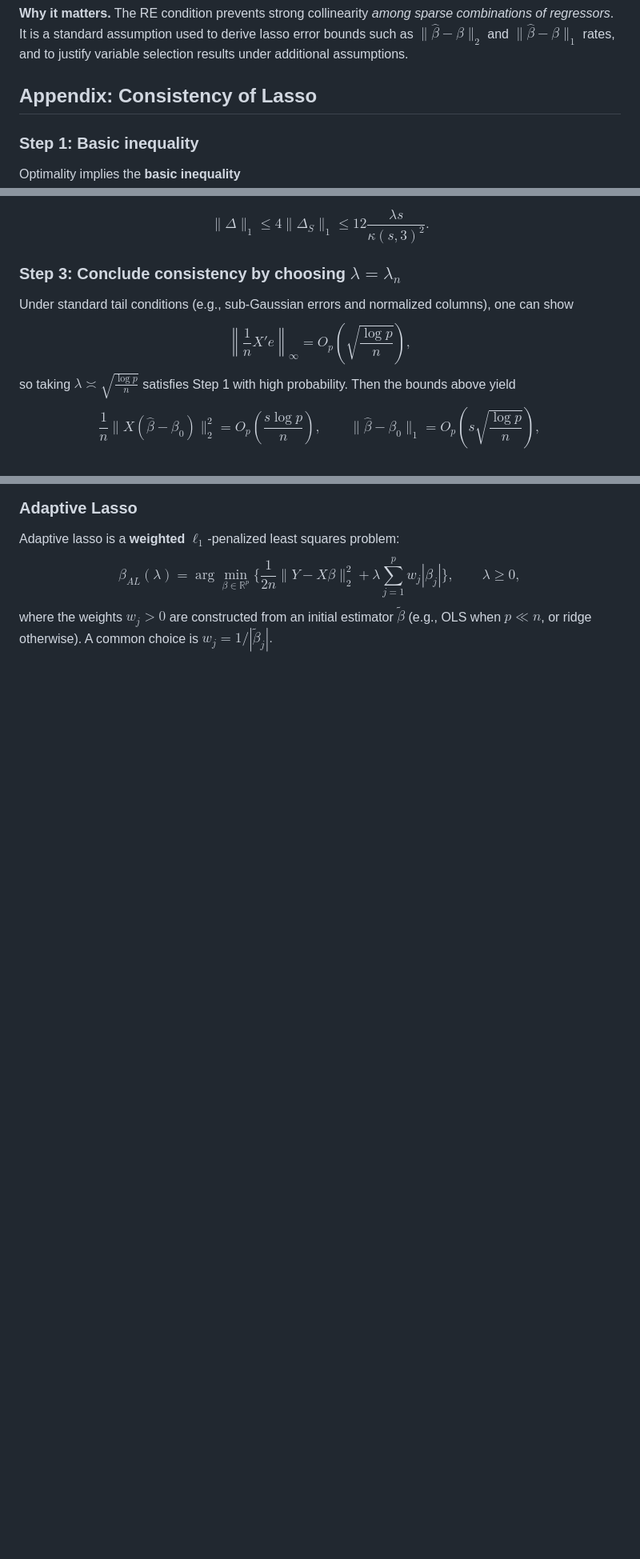
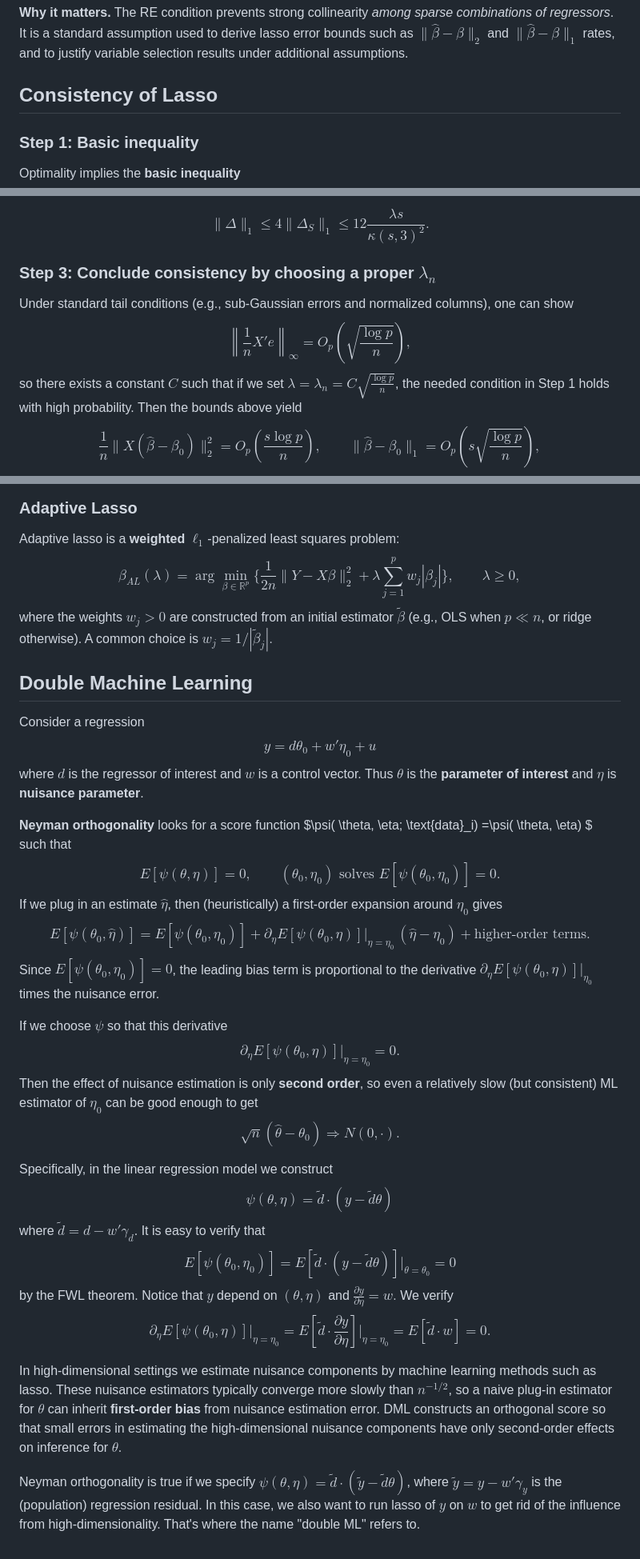
Before and after one commit to zhentaoshi/Econ5150, a Markdown page: lec_notes_2026/04_reguarlization.md, 3 parts joined by grey strips. Shown at 80% size. Rendered like a GitHub page; blank space fills up the shorter version.

Commit message:
Refine Lasso consistency section and introduce Double Machine Learning concept

```diff
--- a/lec_notes_2026/04_reguarlization.md
+++ b/lec_notes_2026/04_reguarlization.md
@@ -211,7 +211,7 @@ $$
 
 **Why it matters.** The RE condition prevents strong collinearity *among sparse combinations of regressors*. It is a standard assumption used to derive lasso error bounds such as $\|\widehat\beta-\beta\|_2$ and $\|\widehat\beta-\beta\|_1$ rates, and to justify variable selection results under additional assumptions.
 
-## Appendix: Consistency of Lasso
+## Consistency of Lasso
 
 ### Step 1: Basic inequality
 
@@ -274,13 +274,13 @@ $$
 \|\Delta\|_1 \le 4\|\Delta_S\|_1 \le 12\frac{\lambda s}{\kappa(s,3)^2}.
 $$
 
-### Step 3: Conclude consistency by choosing $\lambda=\lambda_n$
+### Step 3: Conclude consistency by choosing a proper $\lambda_n$
 
 Under standard tail conditions (e.g., sub-Gaussian errors and normalized columns), one can show
 $$
 \left\|\frac{1}{n}X'e\right\|_\infty = O_p\!\left(\sqrt{\frac{\log p}{n}}\right),
 $$
-so taking $\lambda \asymp \sqrt{\frac{\log p}{n}}$ satisfies Step 1 with high probability. Then the bounds above yield
+so there exists a constant $C$ such that if we set $\lambda = \lambda_n = C \sqrt{\frac{\log p}{n}}$, the needed condition in Step 1 holds with high probability. Then the bounds above yield
 $$
 \frac{1}{n}\|X(\widehat\beta-\beta_0)\|_2^2 = O_p\!\left(\frac{s\log p}{n}\right),
 \qquad
@@ -297,3 +297,54 @@ $$
 \qquad \lambda\ge 0,
 $$
 where the weights $w_j>0$ are constructed from an initial estimator $\widetilde\beta$ (e.g., OLS when $p\ll n$, or ridge otherwise). A common choice is $w_j=1/|\widetilde\beta_j|.$
+
+
+## Double Machine Learning
+
+Consider a regression
+$$
+y = d\theta_0 + w'\eta_0 + u
+$$
+where $d$ is the regressor of interest and $w$ is a control vector. Thus $\theta$ is the **parameter of interest** and $\eta$ is **nuisance parameter**.
+
+**Neyman orthogonality** looks for a score function $\psi( \theta, \eta; \text{data}_i) =\psi( \theta, \eta) $ such that
+$$
+E[\psi(\theta,\eta)]=0,\qquad (\theta_0,\eta_0)\text{ solves }E[\psi(\theta_0,\eta_0)]=0.
+$$
+If we plug in an estimate $\widehat\eta$, then (heuristically) a first-order expansion around $\eta_0$ gives
+$$
+E[\psi(\theta_0,\widehat\eta)] =E[\psi(\theta_0,\eta_0)]
++\partial_\eta E[\psi(\theta_0,\eta)]\big|_{\eta=\eta_0}\,(\widehat\eta-\eta_0)
++\text{higher-order terms}.
+$$
+Since $E[\psi(\theta_0,\eta_0)]=0$, the leading bias term is proportional to the derivative $\partial_\eta E[\psi(\theta_0,\eta)]|_{\eta_0}$ times the nuisance error.
+
+If we choose $\psi$ so that this derivative
+$$
+\partial_\eta E[\psi(\theta_0,\eta)]\big|_{\eta=\eta_0}=0.
+$$
+Then the effect of nuisance estimation is only **second order**, so even a relatively slow (but consistent) ML estimator of $\eta_0$ can be good enough to get
+$$
+\sqrt n(\widehat\theta-\theta_0)\Rightarrow N(0,\cdot).
+$$
+
+Specifically, in the linear regression model we construct
+$$
+\psi(\theta, \eta) = \tilde{d} \cdot (y - \tilde d \theta)
+$$
+where $\tilde d = d - w' \gamma_d$. It is easy to verify that $$
+E[ \psi(\theta_0, \eta_0)]  = E[\tilde{d} \cdot (y - \tilde d \theta)] \big|_{\theta = \theta_0} = 0
+$$ by the FWL theorem.
+Notice that $y$ depend on $(\theta, \eta)$ and $\frac{\partial y}{\partial \eta} = w.$  We verify
+$$
+\partial_{\eta} E[\psi (\theta_0, \eta)] \big|_{\eta = \eta_0}
+= E[  \tilde{d} \cdot  \frac{\partial y}{\partial \eta}    ] \big|_{\eta = \eta_0}
+= E[  \tilde{d} \cdot w  ] = 0.
+$$
+
+In high-dimensional settings we estimate nuisance components by machine learning methods such as lasso. These nuisance estimators typically converge more slowly than $n^{-1/2}$, so a naive plug-in estimator for $\theta$ can inherit **first-order bias** from nuisance estimation error.
+DML constructs an orthogonal score so that small errors in estimating the high-dimensional nuisance components have only second-order effects on inference for $\theta$.
+
+
+Neyman orthogonality is true if we specify $\psi(\theta, \eta) = \tilde{d} \cdot ( \tilde y - \tilde d \theta)$, where $\tilde y = y - w' \gamma_y$ is the (population) regression residual.
+In this case, we also want to run lasso of $y$ on $w$ to get rid of the influence from high-dimensionality. That's where the name "double ML" refers to.
```
